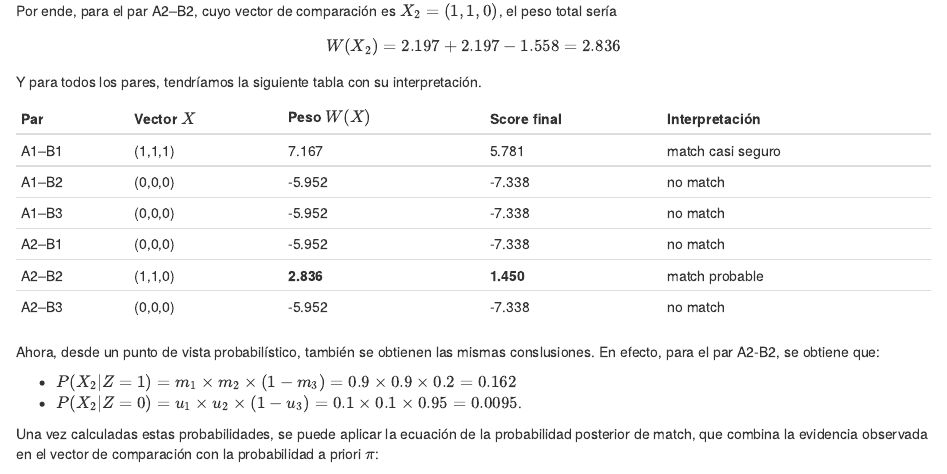
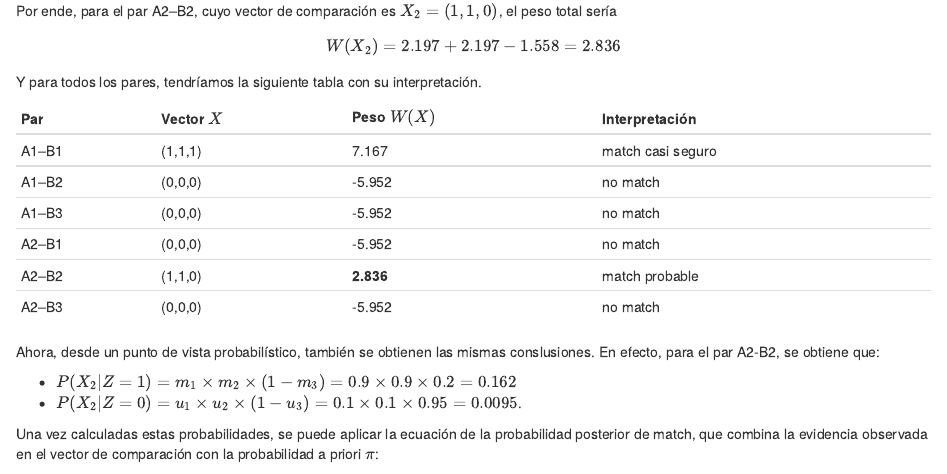
Before and after one commit to psirusteam/RecordLinkage, an R Markdown document (capitulos/01-fellegi-sunter.Rmd): the page in a window 1100 px wide, from 5140 px down. Rendered offline with R 4.5, knitr and Pandoc, with nearby package versions.

Commit message:
Arreglo en tabla FS

```diff
--- a/capitulos/01-fellegi-sunter.Rmd
+++ b/capitulos/01-fellegi-sunter.Rmd
@@ -263,14 +263,14 @@ $$
 
 Y para todos los pares, tendríamos la siguiente tabla con su interpretación.
 
-| Par   | Vector $X$ | Peso $W(X)$ | Score final | Interpretación    |
-| ----- | ---------- | ----------- | ----------- | ----------------- |
-| A1–B1 | (1,1,1)    | 7.167       | 5.781       | match casi seguro |
-| A1–B2 | (0,0,0)    | -5.952      | -7.338      | no match          |
-| A1–B3 | (0,0,0)    | -5.952      | -7.338      | no match          |
-| A2–B1 | (0,0,0)    | -5.952      | -7.338      | no match          |
-| A2–B2 | (1,1,0)    | **2.836**   | **1.450**   | match probable    |
-| A2–B3 | (0,0,0)    | -5.952      | -7.338      | no match          |
+| Par   | Vector $X$ | Peso $W(X)$ | Interpretación    |
+| ----- | ---------- | ----------- | ----------------- |
+| A1–B1 | (1,1,1)    | 7.167       | match casi seguro |
+| A1–B2 | (0,0,0)    | -5.952      | no match          |
+| A1–B3 | (0,0,0)    | -5.952      | no match          |
+| A2–B1 | (0,0,0)    | -5.952      | no match          |
+| A2–B2 | (1,1,0)    | **2.836**   | match probable    |
+| A2–B3 | (0,0,0)    | -5.952      | no match          |
 
 Ahora, desde un punto de vista probabilístico, también se obtienen las mismas conslusiones. En efecto, para el par A2-B2, se obtiene que:
 
```
Also changed, not shown: RLteoria.pdf, index.html.
